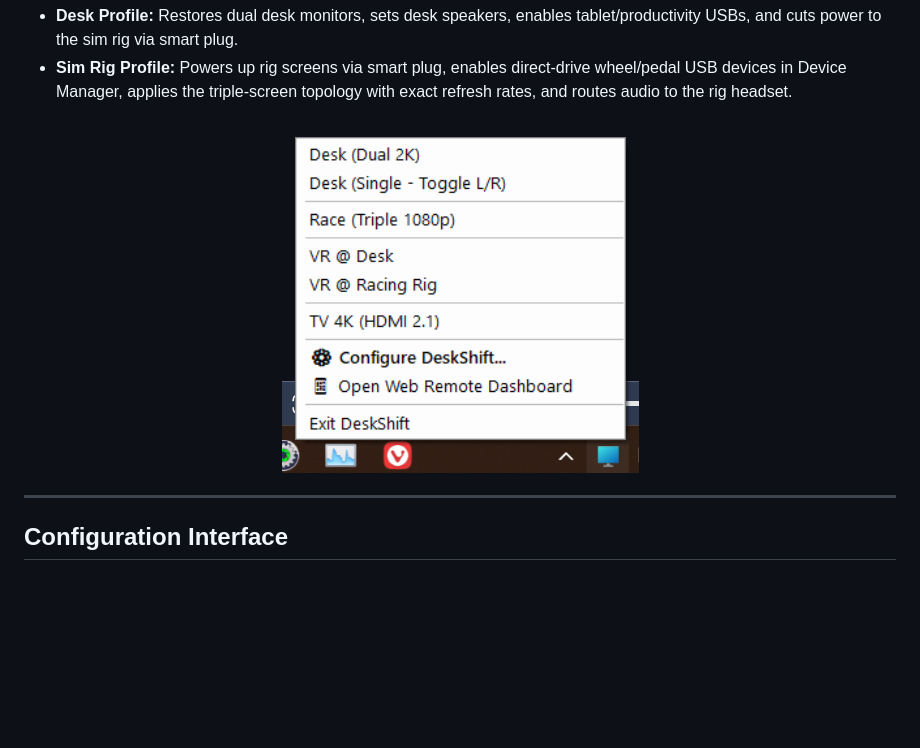
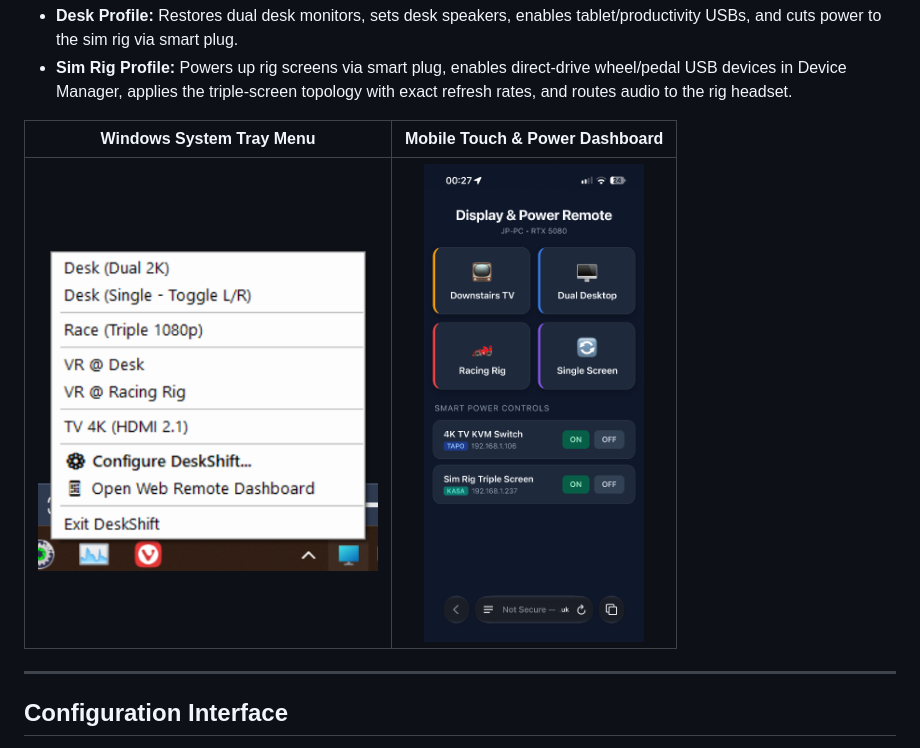
Before and after one commit to jasonpatel/DeskShift, a Markdown page: README.md, the part around the change. GitHub-like rendering; pictures changed too: docs/screenshots/mobile_remote.png; blank space fills up the shorter version.

Commit message:
Update hero section with actual mobile phone dashboard screenshot side-by-side with tray menu

```diff
--- a/README.md
+++ b/README.md
@@ -22,9 +22,9 @@ Switching between them manually is painful:
 - **Desk Profile:** Restores dual desk monitors, sets desk speakers, enables tablet/productivity USBs, and cuts power to the sim rig via smart plug.
 - **Sim Rig Profile:** Powers up rig screens via smart plug, enables direct-drive wheel/pedal USB devices in Device Manager, applies the triple-screen topology with exact refresh rates, and routes audio to the rig headset.
 
-<p align="center">
-  <img src="docs/screenshots/tray_menu.png" alt="DeskShift System Tray Menu" />
-</p>
+| Windows System Tray Menu | Mobile Touch & Power Dashboard |
+| :---: | :---: |
+| <img src="docs/screenshots/tray_menu.png" alt="DeskShift System Tray Menu" width="340" /> | <img src="docs/screenshots/mobile_remote.png" alt="DeskShift Mobile Touch Dashboard" width="220" /> |
 
 ---
 
```
